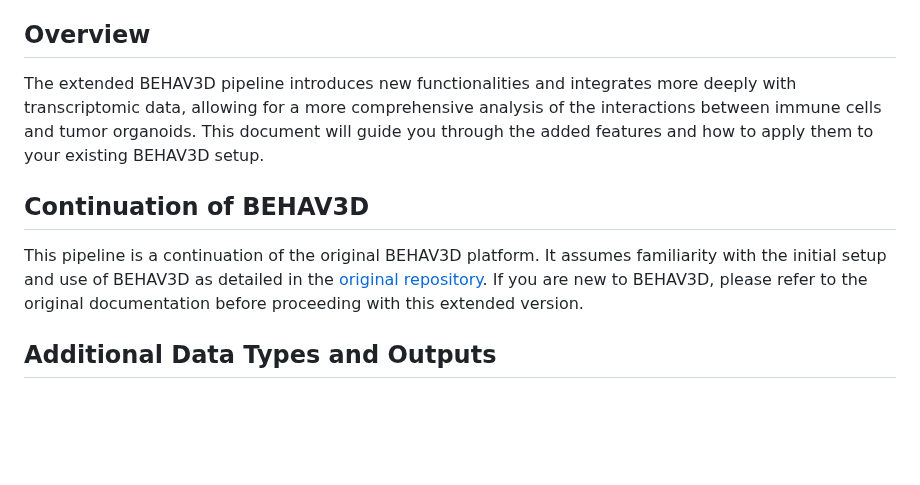
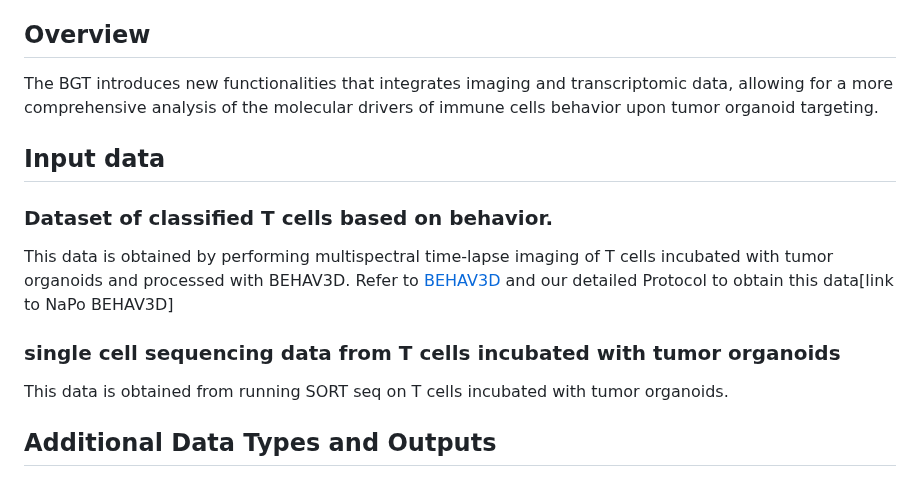
Before and after one commit to imAIgene-Dream3D/BGT, a Markdown page: README.md, the part around the change. Drawn GitHub-style; blank space fills up the shorter version.

Commit message:
Update README.md
info on input unfinished

```diff
--- a/README.md
+++ b/README.md
@@ -4,11 +4,14 @@ This README is part of the extended BGT pipeline documentation, which builds upo
 
 ## Overview
 
-The extended BEHAV3D pipeline introduces new functionalities and integrates more deeply with transcriptomic data, allowing for a more comprehensive analysis of the interactions between immune cells and tumor organoids. This document will guide you through the added features and how to apply them to your existing BEHAV3D setup.
+The BGT introduces new functionalities that integrates imaging and transcriptomic data, allowing for a more comprehensive analysis of the molecular drivers of immune cells behavior upon tumor organoid targeting.
 
-## Continuation of BEHAV3D
+## Input data
 
-This pipeline is a continuation of the original BEHAV3D platform. It assumes familiarity with the initial setup and use of BEHAV3D as detailed in the [original repository](https://github.com/AlievaRios/BEHAV3D). If you are new to BEHAV3D, please refer to the original documentation before proceeding with this extended version.
+### Dataset of classified T cells based on behavior.
+This data is obtained by performing multispectral time-lapse imaging of T cells incubated with tumor organoids and processed with BEHAV3D. Refer to [BEHAV3D](https://github.com/AlievaRios/BEHAV3D) and our detailed Protocol to obtain this data[link to NaPo BEHAV3D]
+### single cell sequencing data from T cells incubated with tumor organoids
+This data is obtained from running SORT seq on T cells incubated with tumor organoids.
 
 ## Additional Data Types and Outputs
 
```
